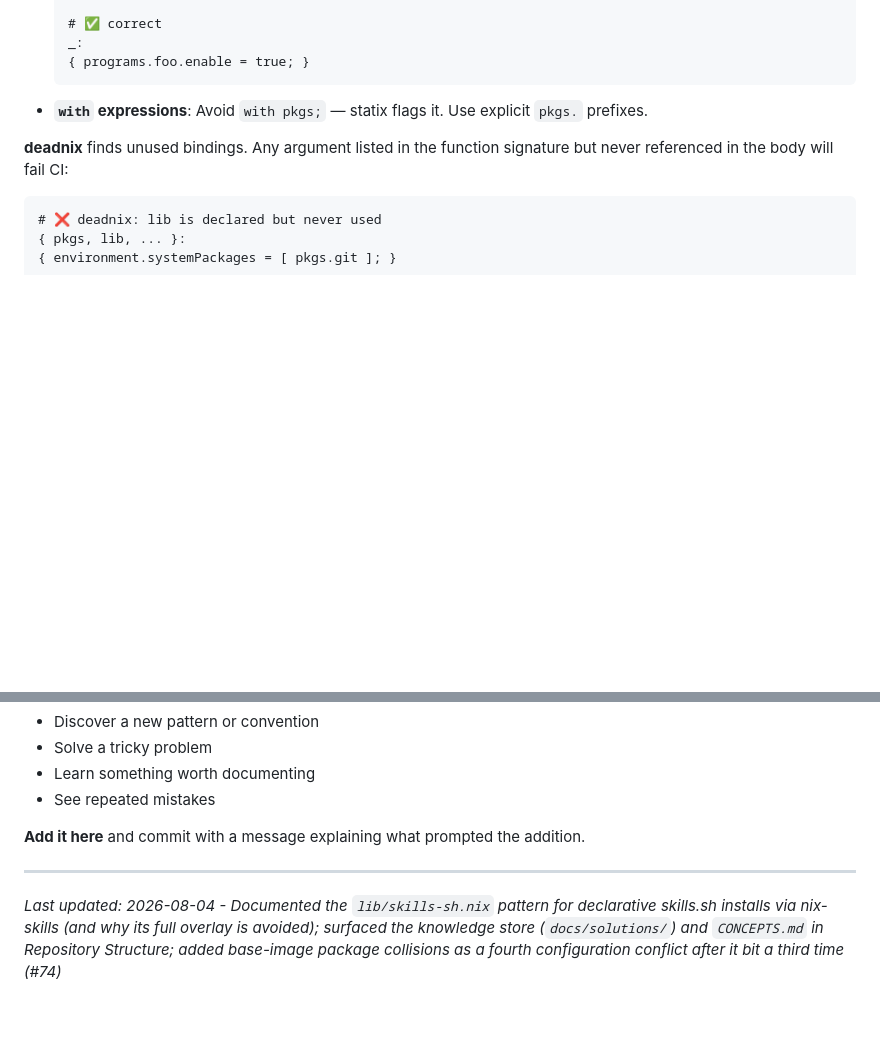
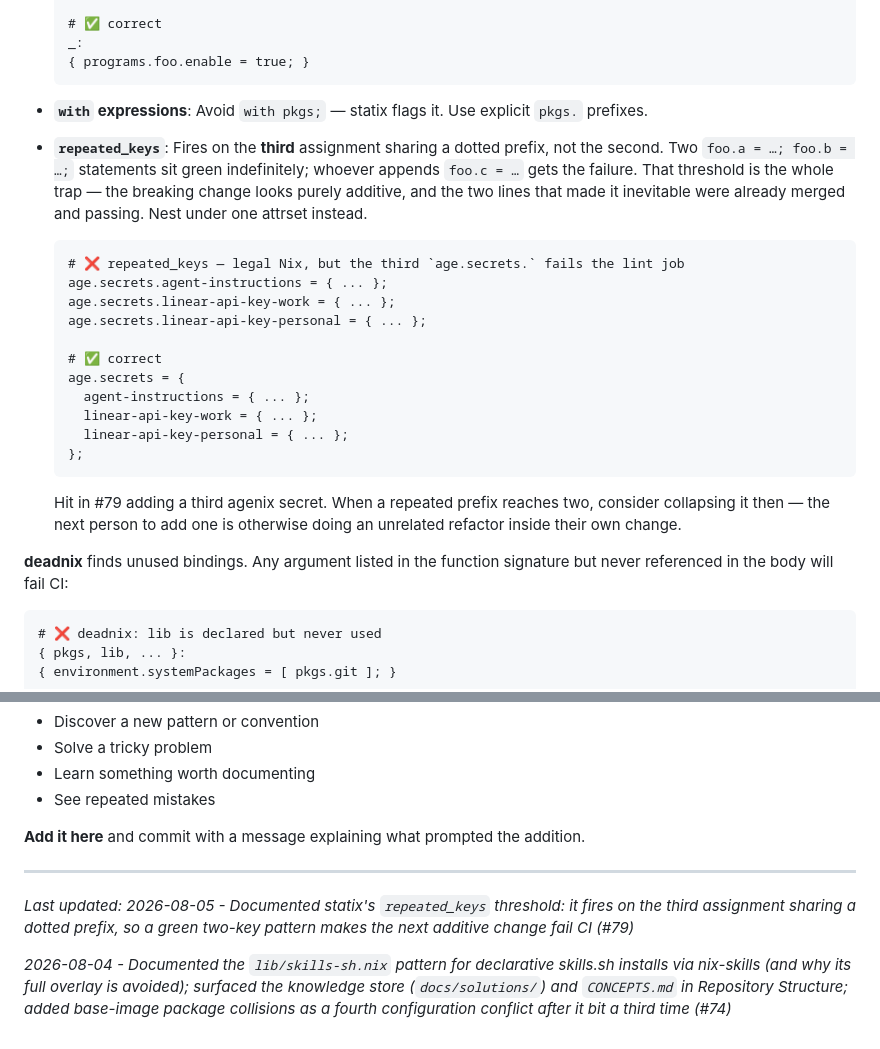
Before and after one commit to alycda/dotfiles, a Markdown page: CLAUDE.md, 2 parts joined by grey strips. Drawn GitHub-style; blank space fills up the shorter version.

Commit message:
docs(claude): record statix repeated_keys' third-occurrence threshold
The rule fires on the third assignment sharing a dotted prefix, not the
second - which is what makes it worth writing down. Two such statements
pass indefinitely, so the lint failure lands on whoever appends the third,
in a change that looks purely additive and touches none of the existing
lines. Measured while adding the personal Linear key: the two-secret file
exits 0, the three-secret file exits 1.

Filed as a third statix rule in the CI section rather than a
docs/solutions/ page - it is the same shape and length as the
empty_pattern and `with` entries already there, and belongs where someone
reads about the lint job.

Also suggests collapsing a repeated prefix at two rather than waiting for
the failure, so the fix does not arrive as an unrelated refactor buried in
someone else's change.

Co-Authored-By: Claude Opus 5 <noreply@anthropic.com>

````diff
--- a/CLAUDE.md
+++ b/CLAUDE.md
@@ -319,6 +319,24 @@ CI runs on every push and pull request via `.github/workflows/nix.yml`. Two jobs
 
 - **`with` expressions**: Avoid `with pkgs;` — statix flags it. Use explicit `pkgs.` prefixes.
 
+- **`repeated_keys`**: Fires on the **third** assignment sharing a dotted prefix, not the second. Two `foo.a = …; foo.b = …;` statements sit green indefinitely; whoever appends `foo.c = …` gets the failure. That threshold is the whole trap — the breaking change looks purely additive, and the two lines that made it inevitable were already merged and passing. Nest under one attrset instead.
+  ```nix
+  # ❌ repeated_keys — legal Nix, but the third `age.secrets.` fails the lint job
+  age.secrets.agent-instructions = { ... };
+  age.secrets.linear-api-key-work = { ... };
+  age.secrets.linear-api-key-personal = { ... };
+
+  # ✅ correct
+  age.secrets = {
+    agent-instructions = { ... };
+    linear-api-key-work = { ... };
+    linear-api-key-personal = { ... };
+  };
+  ```
+  Hit in #79 adding a third agenix secret. When a repeated prefix reaches two,
+  consider collapsing it then — the next person to add one is otherwise doing
+  an unrelated refactor inside their own change.
+
 **deadnix** finds unused bindings. Any argument listed in the function signature but never referenced in the body will fail CI:
 
 ```nix
@@ -373,4 +391,6 @@ This document should evolve as patterns emerge. When you:
 
 ---
 
-*Last updated: 2026-08-04 - Documented the `lib/skills-sh.nix` pattern for declarative skills.sh installs via nix-skills (and why its full overlay is avoided); surfaced the knowledge store (`docs/solutions/`) and `CONCEPTS.md` in Repository Structure; added base-image package collisions as a fourth configuration conflict after it bit a third time (#74)*
+*Last updated: 2026-08-05 - Documented statix's `repeated_keys` threshold: it fires on the third assignment sharing a dotted prefix, so a green two-key pattern makes the next additive change fail CI (#79)*
+
+*2026-08-04 - Documented the `lib/skills-sh.nix` pattern for declarative skills.sh installs via nix-skills (and why its full overlay is avoided); surfaced the knowledge store (`docs/solutions/`) and `CONCEPTS.md` in Repository Structure; added base-image package collisions as a fourth configuration conflict after it bit a third time (#74)*
````
